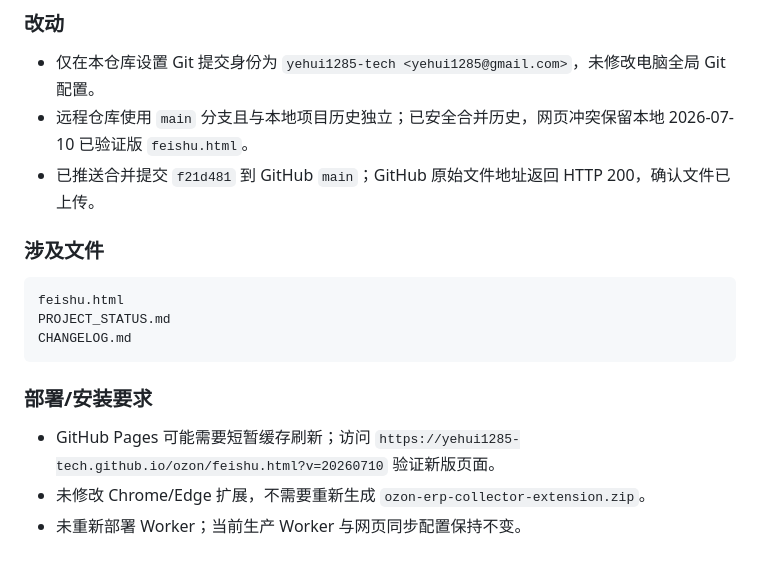
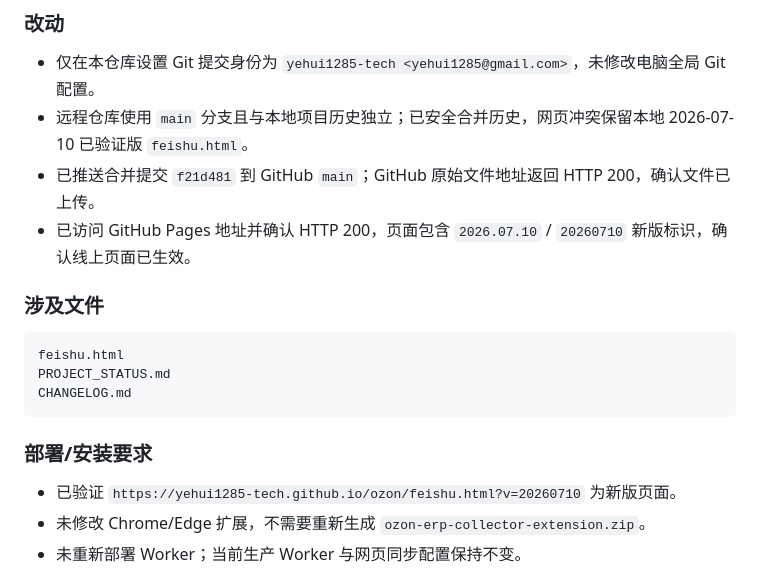
Before and after one commit to yehui1285-tech/ozon, a Markdown page: CHANGELOG.md, the part around the change. Drawn GitHub-style.

```diff
--- a/CHANGELOG.md
+++ b/CHANGELOG.md
@@ -12,6 +12,7 @@
 - 仅在本仓库设置 Git 提交身份为 `yehui1285-tech <yehui1285@gmail.com>`，未修改电脑全局 Git 配置。
 - 远程仓库使用 `main` 分支且与本地项目历史独立；已安全合并历史，网页冲突保留本地 2026-07-10 已验证版 `feishu.html`。
 - 已推送合并提交 `f21d481` 到 GitHub `main`；GitHub 原始文件地址返回 HTTP 200，确认文件已上传。
+- 已访问 GitHub Pages 地址并确认 HTTP 200，页面包含 `2026.07.10` / `20260710` 新版标识，确认线上页面已生效。
 
 ### 涉及文件
 
@@ -23,7 +24,7 @@ CHANGELOG.md
 
 ### 部署/安装要求
 
-- GitHub Pages 可能需要短暂缓存刷新；访问 `https://yehui1285-tech.github.io/ozon/feishu.html?v=20260710` 验证新版页面。
+- 已验证 `https://yehui1285-tech.github.io/ozon/feishu.html?v=20260710` 为新版页面。
 - 未修改 Chrome/Edge 扩展，不需要重新生成 `ozon-erp-collector-extension.zip`。
 - 未重新部署 Worker；当前生产 Worker 与网页同步配置保持不变。
 
```
Also changed, not shown: PROJECT_STATUS.md (+3 -3 lines).
